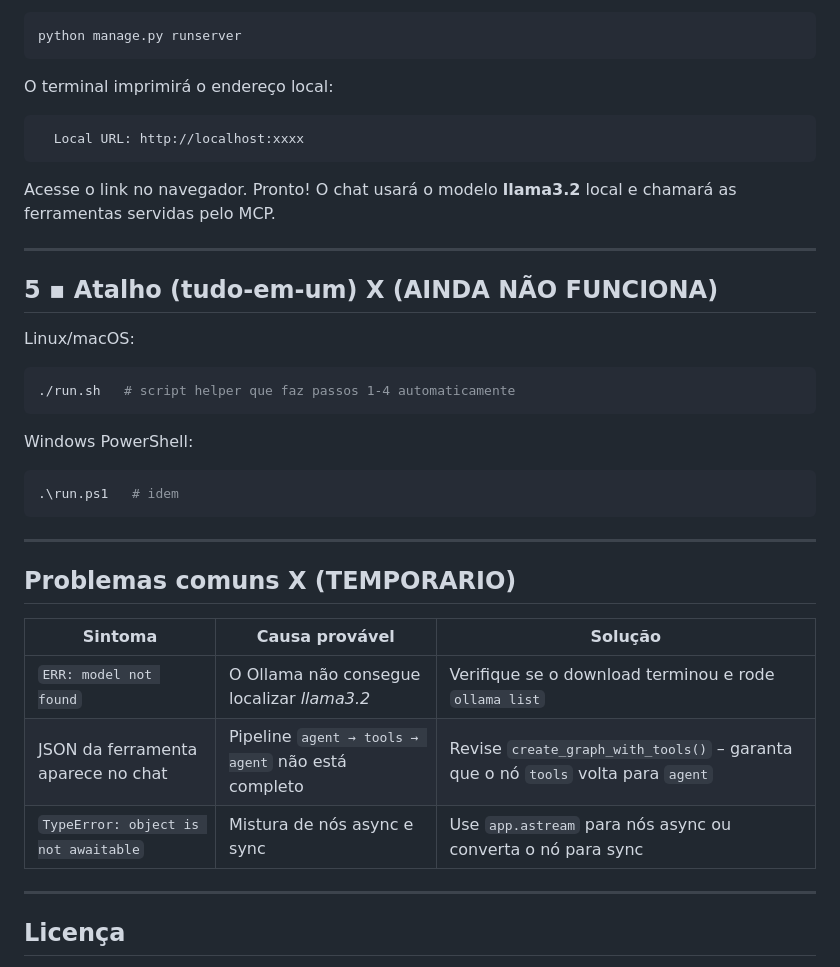
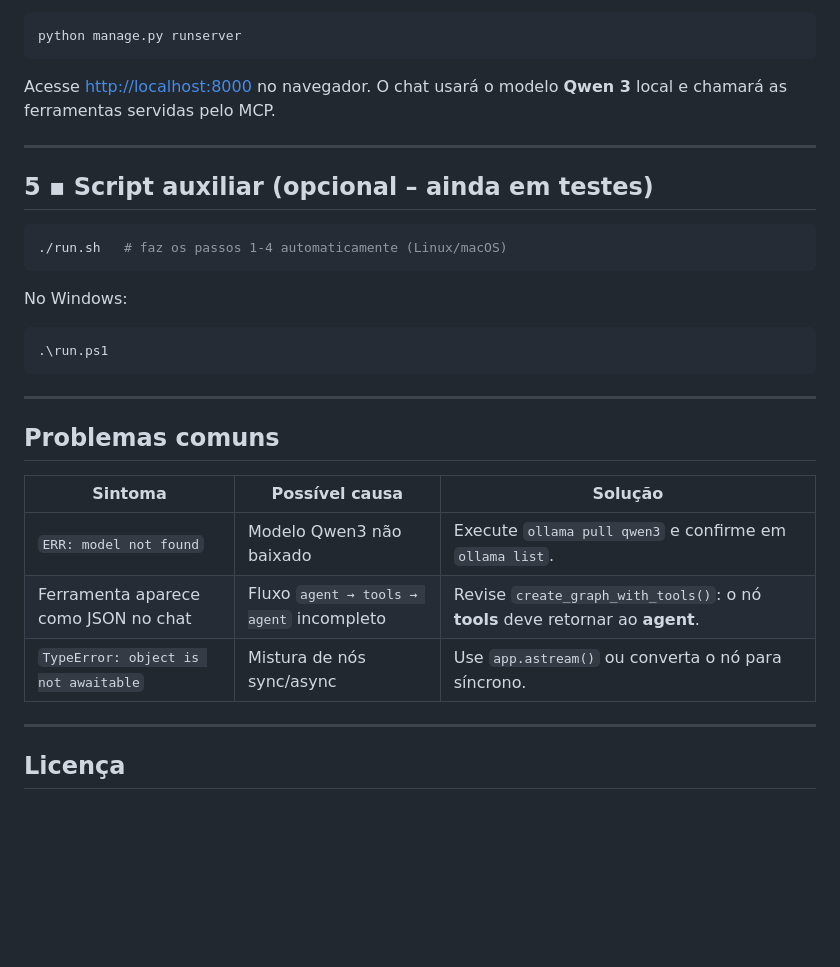
Before and after one commit to Hughboss432/django-reactagent, a Markdown page: README.md, the part around the change printed below. Drawn GitHub-style; blank space fills up the shorter version.

````diff
--- a/README.md
+++ b/README.md
@@ -67,39 +88,31 @@ Abra um segundo terminal (deixe `server.py` rodando) e digite:
 python manage.py runserver
 ```
 
-O terminal imprimirá o endereço local:
-
-```
-  Local URL: http://localhost:xxxx
-```
-
-Acesse o link no navegador. Pronto! O chat usará o modelo **llama3.2** local e chamará as ferramentas servidas pelo MCP.
+Acesse [http://localhost:8000](http://localhost:8000) no navegador. O chat usará o modelo **Qwen 3** local e chamará as ferramentas servidas pelo MCP.
 
 ---
 
-## 5 ▪ Atalho (tudo‑em‑um) X (AINDA NÃO FUNCIONA)
-
-Linux/macOS:
+## 5 ▪ Script auxiliar (opcional – ainda em testes)
 
 ```bash
-./run.sh   # script helper que faz passos 1‑4 automaticamente
+./run.sh   # faz os passos 1‑4 automaticamente (Linux/macOS)
 ```
 
-Windows PowerShell:
+No Windows:
 
 ```powershell
-.\run.ps1   # idem
+.\run.ps1
 ```
 
 ---
 
-## Problemas comuns X (TEMPORARIO)
+## Problemas comuns
 
-| Sintoma                              | Causa provável                                     | Solução                                                                          |
-| ------------------------------------ | -------------------------------------------------- | -------------------------------------------------------------------------------- |
-| `ERR: model not found`               | O Ollama não consegue localizar *llama3.2*         | Verifique se o download terminou e rode `ollama list`                            |
-| JSON da ferramenta aparece no chat   | Pipeline `agent → tools → agent` não está completo | Revise `create_graph_with_tools()` – garanta que o nó `tools` volta para `agent` |
-| `TypeError: object is not awaitable` | Mistura de nós async e sync                        | Use `app.astream` para nós async ou converta o nó para sync                      |
+| Sintoma                              | Possível causa                           | Solução                                                                        |
+| ------------------------------------ | ---------------------------------------- | ------------------------------------------------------------------------------ |
+| `ERR: model not found`               | Modelo Qwen3 não baixado                 | Execute `ollama pull qwen3` e confirme em `ollama list`.                       |
+| Ferramenta aparece como JSON no chat | Fluxo `agent → tools → agent` incompleto | Revise `create_graph_with_tools()`: o nó **tools** deve retornar ao **agent**. |
+| `TypeError: object is not awaitable` | Mistura de nós sync/async                | Use `app.astream()` ou converta o nó para síncrono.                            |
 
 ---
 
````
Also changed, not shown: other parts of README.md (+49 -28 lines).
